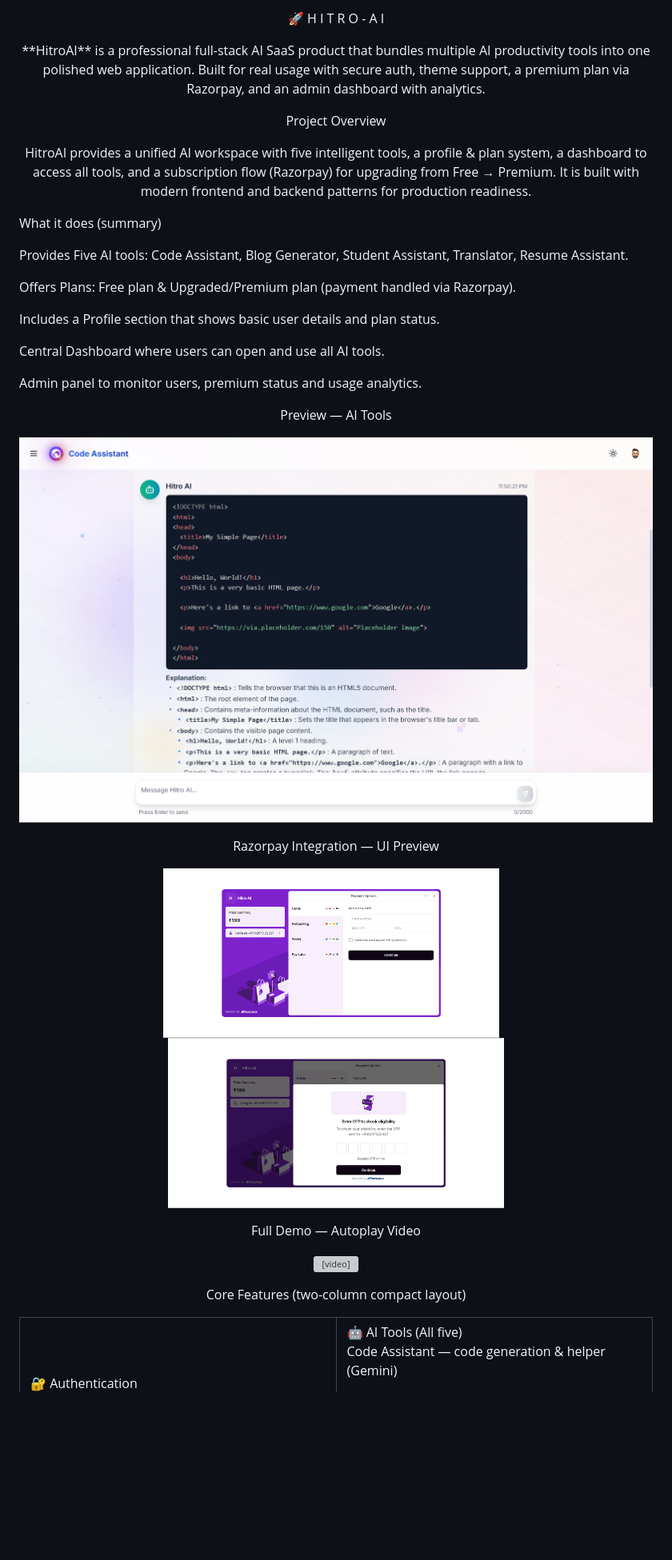
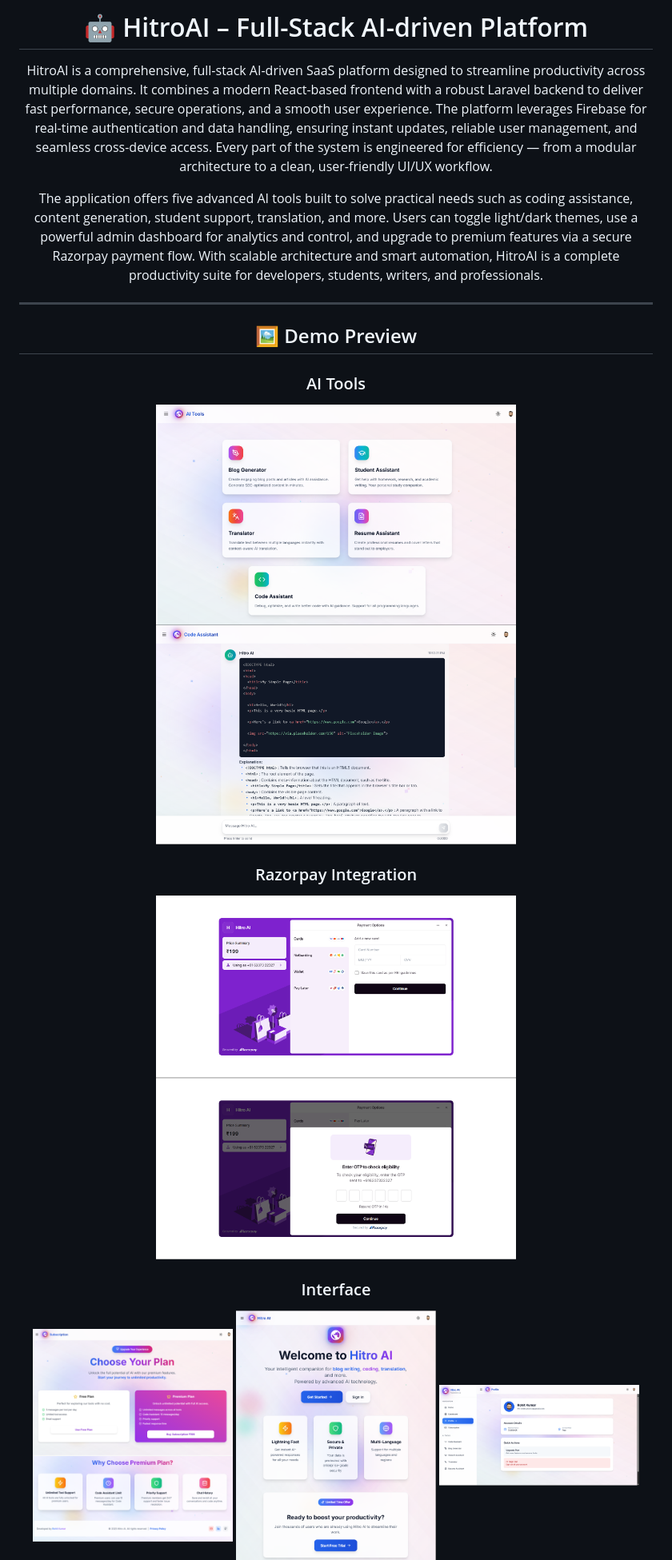
Before and after one commit to Rohitsaw6207/Hitro_Aii, a Markdown page: README.md, the part around one of its changes. Shown at 80% size. Rendered like a GitHub page; blank space fills up the shorter version; grey boxes are pictures that could not be loaded.

```diff
--- a/README.md
+++ b/README.md
@@ -1,27 +1,33 @@
-<p align="center">🚀 H I T R O - A I</p>
-<p align="center">**HitroAI** is a professional full-stack AI SaaS product that bundles multiple AI productivity tools into one polished web application. Built for real usage with secure auth, theme support, a premium plan via Razorpay, and an admin dashboard with analytics.</p>
-<p align="center">Project Overview</p>
-<p align="center"> HitroAI provides a unified AI workspace with five intelligent tools, a profile & plan system, a dashboard to access all tools, and a subscription flow (Razorpay) for upgrading from Free → Premium. It is built with modern frontend and backend patterns for production readiness. </p>
+<h1 align="center">🤖 HitroAI – Full-Stack AI-driven Platform</h1>
 
-What it does (summary)
+<p align="center">
+HitroAI is a comprehensive, full-stack AI-driven SaaS platform designed to streamline productivity across multiple domains. It combines a modern React-based frontend with a robust Laravel backend to deliver fast performance, secure operations, and a smooth user experience. The platform leverages Firebase for real-time authentication and data handling, ensuring instant updates, reliable user management, and seamless cross-device access. Every part of the system is engineered for efficiency — from a modular architecture to a clean, user-friendly UI/UX workflow.
+</p>
 
-Provides Five AI tools: Code Assistant, Blog Generator, Student Assistant, Translator, Resume Assistant.
+<p align="center">
+The application offers five advanced AI tools built to solve practical needs such as coding assistance, content generation, student support, translation, and more. Users can toggle light/dark themes, use a powerful admin dashboard for analytics and control, and upgrade to premium features via a secure Razorpay payment flow. With scalable architecture and smart automation, HitroAI is a complete productivity suite for developers, students, writers, and professionals.
+</p>
 
-Offers Plans: Free plan & Upgraded/Premium plan (payment handled via Razorpay).
+---
 
-Includes a Profile section that shows basic user details and plan status.
+<h2 align="center">🖼️ Demo Preview</h2>
 
-Central Dashboard where users can open and use all AI tools.
+<h3 align="center">AI Tools</h3>
+<p align="center">
+  <img src="Preview-image/All-aitools.png" width="450" alt="All AI Tools">
+  <img src="Preview-image/aipage.png" width="450" alt="AI Page">
+</p>
 
-Admin panel to monitor users, premium status and usage analytics.
+<h3 align="center">Razorpay Integration</h3>
+<p align="center">
+  <img src="Preview-image/razorpay_interface.png" width="450" alt="Razorpay Interface">
+  <img src="Preview-image/razorpay_interface2.png" width="450" alt="Razorpay Interface 2">
+</p>
 
-<p align="center">Preview — AI Tools</p>
-<p align="center"> <img src="Preview-image/aipage.png" alt="AI Tools Preview" width="900px" /> </p>
-<p align="center">Razorpay Integration — UI Preview</p>
-<p align="center"> <!-- If you have these screenshots in your project root use the paths below. Replace/adjust names if needed. --> <img src="Preview-image/razorpay_interface.png" alt="Razorpay Checkout" width="420px" /> &nbsp;&nbsp; <img src="Preview-image/razorpay_interface2.png" alt="Razorpay Success" width="420px" /> </p>
-<p align="center">Full Demo — Autoplay Video</p>
-<p align="center"> <!-- HTML5 video tag: place preview.mp4 inside Preview-image/ folder. Autoplay may be blocked by some browsers unless muted. --> <video width="100%" controls autoplay muted loop playsinline> <source src="Preview-image/preview.mp4" type="video/mp4"> Your browser does not support the video tag. </video> </p>
-<p align="center">Core Features (two-column compact layout)</p>
-<table width="100%"> <tr> <td width="50%" valign="top">
-🔐 Authentication
+<h3 align="center">Interface</h3>
+<p align="center">
+  <img src="Preview-image/planpage.png" width="250" alt="Plan Page">
+  <img src="Preview-image/interface.png" width="250" alt="Interface">
+  <img src="Preview-image/profilepage.png" width="250" alt="Profile Page">
+</p>
 
```
Also changed, not shown: other parts of README.md (+83 -41 lines).
